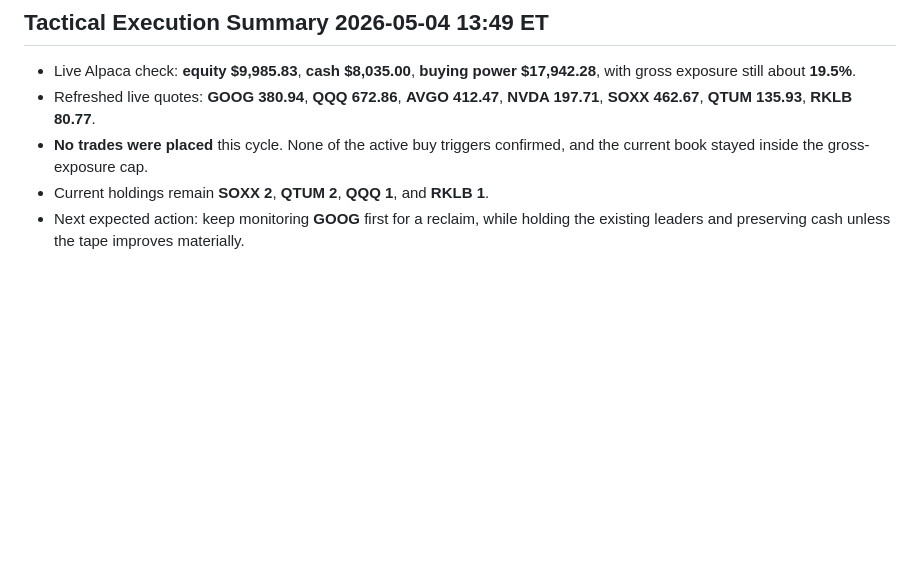
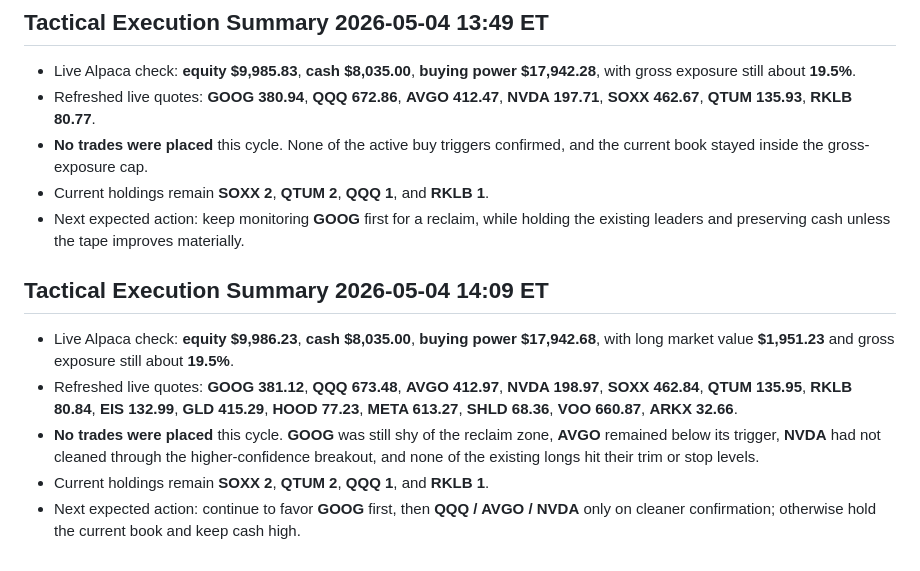
Before and after one commit to Zebra66/stock-trader, a Markdown page: memory/MEMORY.md, the part around the change. Drawn GitHub-style; blank space fills up the shorter version.

Commit message:
[agent] tactical update 2026-05-04 14:09 ET

```diff
--- a/memory/MEMORY.md
+++ b/memory/MEMORY.md
@@ -117,3 +117,10 @@ The live account is now **more deployed** after a fresh **1-share QQQ starter**;
 - **No trades were placed** this cycle. None of the active buy triggers confirmed, and the current book stayed inside the gross-exposure cap.
 - Current holdings remain **SOXX 2**, **QTUM 2**, **QQQ 1**, and **RKLB 1**.
 - Next expected action: keep monitoring **GOOG** first for a reclaim, while holding the existing leaders and preserving cash unless the tape improves materially.
+
+## Tactical Execution Summary 2026-05-04 14:09 ET
+- Live Alpaca check: **equity $9,986.23**, **cash $8,035.00**, **buying power $17,942.68**, with long market value **$1,951.23** and gross exposure still about **19.5%**.
+- Refreshed live quotes: **GOOG 381.12**, **QQQ 673.48**, **AVGO 412.97**, **NVDA 198.97**, **SOXX 462.84**, **QTUM 135.95**, **RKLB 80.84**, **EIS 132.99**, **GLD 415.29**, **HOOD 77.23**, **META 613.27**, **SHLD 68.36**, **VOO 660.87**, **ARKX 32.66**.
+- **No trades were placed** this cycle. **GOOG** was still shy of the reclaim zone, **AVGO** remained below its trigger, **NVDA** had not cleaned through the higher-confidence breakout, and none of the existing longs hit their trim or stop levels.
+- Current holdings remain **SOXX 2**, **QTUM 2**, **QQQ 1**, and **RKLB 1**.
+- Next expected action: continue to favor **GOOG** first, then **QQQ / AVGO / NVDA** only on cleaner confirmation; otherwise hold the current book and keep cash high.
```
Also changed, not shown: memory/todo.md (+6 -0 lines).
